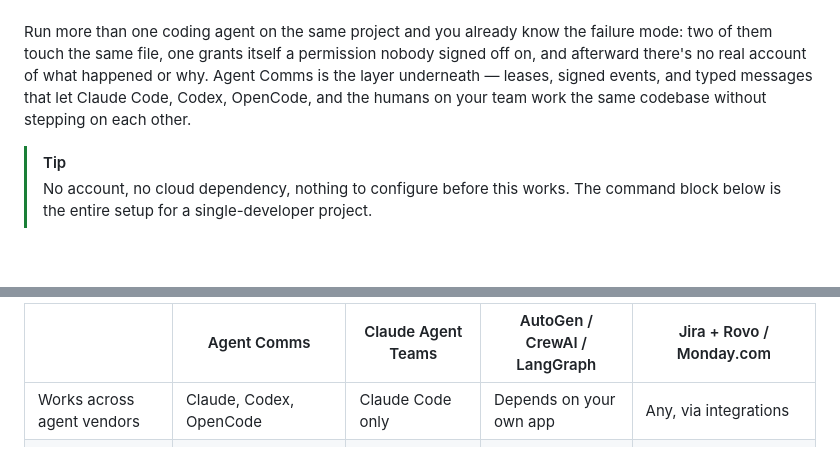
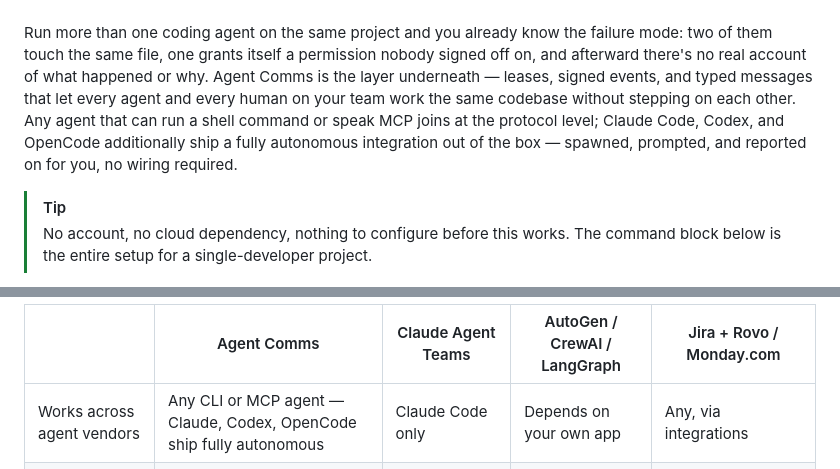
Before and after one commit to DhanushSantosh/AgentComms, a Markdown page: README.md, 2 parts joined by grey strips. GitHub-like rendering; folded sections open; blank space fills up the shorter version.

Commit message:
docs: clarify Agent Comms is not limited to Claude/Codex/OpenCode
The intro line and comparison table both implied the three providers
used for the demo/walkthrough are the ceiling of what can
participate. Checked the actual code before changing anything:
internal/worker/adapter.go's 9-entry adapter map is genuinely
Claude/Codex/OpenCode-only, but that's specifically runtime worker's
fully-autonomous spawn-and-drive integration. Full participation as a
signed principal (register, claim, message, respond to invocations)
goes through the CLI or the MCP server directly, neither of which
checks vendor identity -- any agent that can run a shell command or
speak MCP can join. runtime interactive-serve is also generic,
confirmed by its own --id <runtimeID> -- <command> signature, which
wraps any command, not a fixed provider list.

Reworded the intro and the "works across agent vendors" table row to
state the real scope: universal at the protocol level, with
Claude/Codex/OpenCode as the three that additionally ship a fully
autonomous integration out of the box, not the only three that work.

Co-Authored-By: Claude Sonnet 5 <noreply@anthropic.com>
Claude-Session: https://claude.ai/code/session_013qHc1cMd5pxGRHSeVGVeeG
Signed-off-by: Dhanush <dhanushsantoshs05@gmail.com>

```diff
--- a/README.md
+++ b/README.md
@@ -16,7 +16,7 @@
 
 <br>
 
-Run more than one coding agent on the same project and you already know the failure mode: two of them touch the same file, one grants itself a permission nobody signed off on, and afterward there's no real account of what happened or why. Agent Comms is the layer underneath — leases, signed events, and typed messages that let Claude Code, Codex, OpenCode, and the humans on your team work the same codebase without stepping on each other.
+Run more than one coding agent on the same project and you already know the failure mode: two of them touch the same file, one grants itself a permission nobody signed off on, and afterward there's no real account of what happened or why. Agent Comms is the layer underneath — leases, signed events, and typed messages that let every agent and every human on your team work the same codebase without stepping on each other. Any agent that can run a shell command or speak MCP joins at the protocol level; Claude Code, Codex, and OpenCode additionally ship a fully autonomous integration out of the box — spawned, prompted, and reported on for you, no wiring required.
 
 > [!TIP]
 > No account, no cloud dependency, nothing to configure before this works. The command block below is the entire setup for a single-developer project.
@@ -64,7 +64,7 @@ Waking an agent isn't a fire-and-forget message drop. For a live interactive ses
 
 |  | Agent Comms | Claude Agent Teams | AutoGen / CrewAI / LangGraph | Jira + Rovo / Monday.com |
 |---|---|---|---|---|
-| Works across agent vendors | Claude, Codex, OpenCode | Claude Code only | Depends on your own app | Any, via integrations |
+| Works across agent vendors | Any CLI or MCP agent — Claude, Codex, OpenCode ship fully autonomous | Claude Code only | Depends on your own app | Any, via integrations |
 | Signed, tamper-evident history | Yes | Not documented | Not documented | Enterprise logs, not agent-signed |
 | Approval gates enforced by the system | Yes | Not documented | Bolt-on, custom code | Human task approvals, not agent-action gates |
 | Verified live delivery | Cryptographically confirmed | Internal mailbox | In-process message passing | N/A |
```
